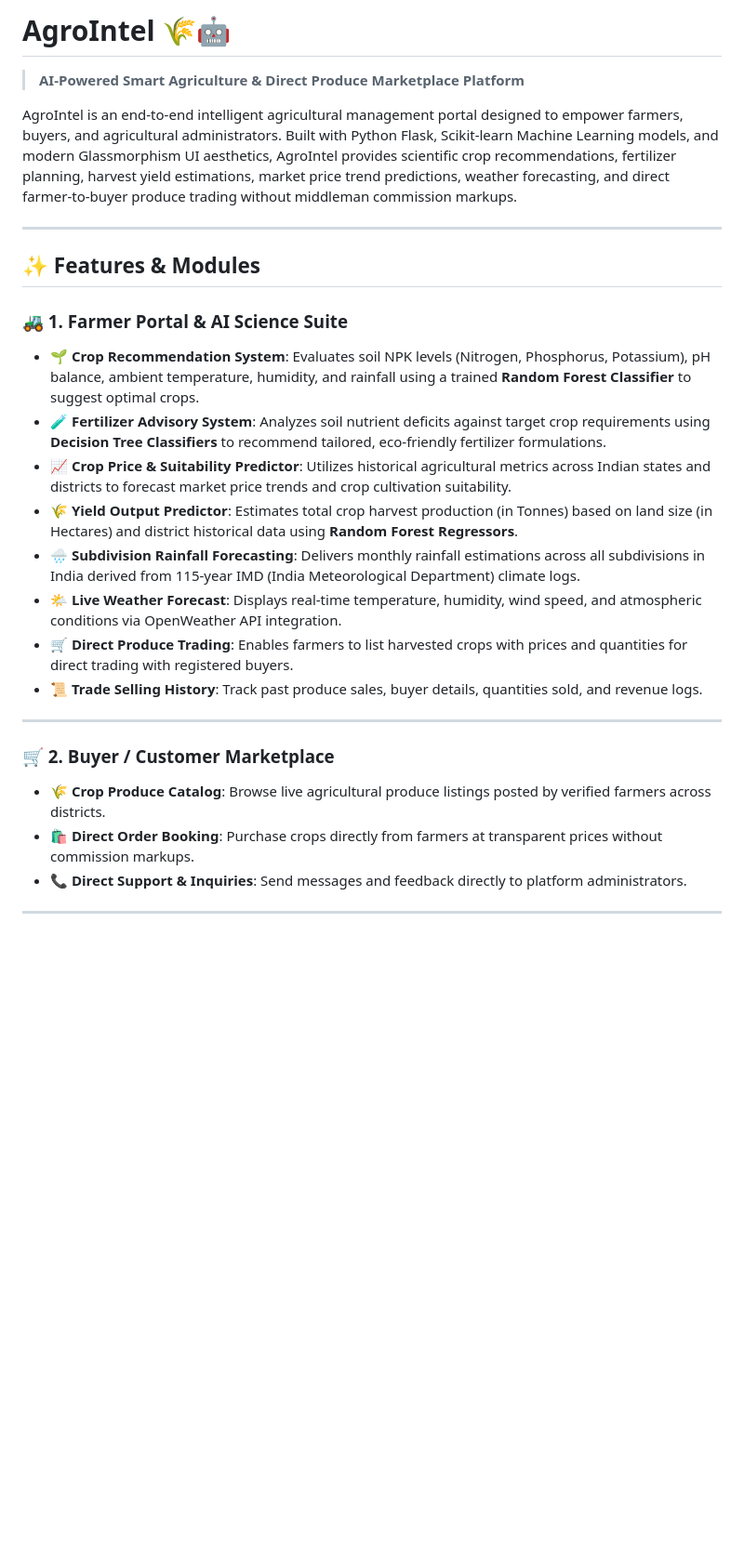
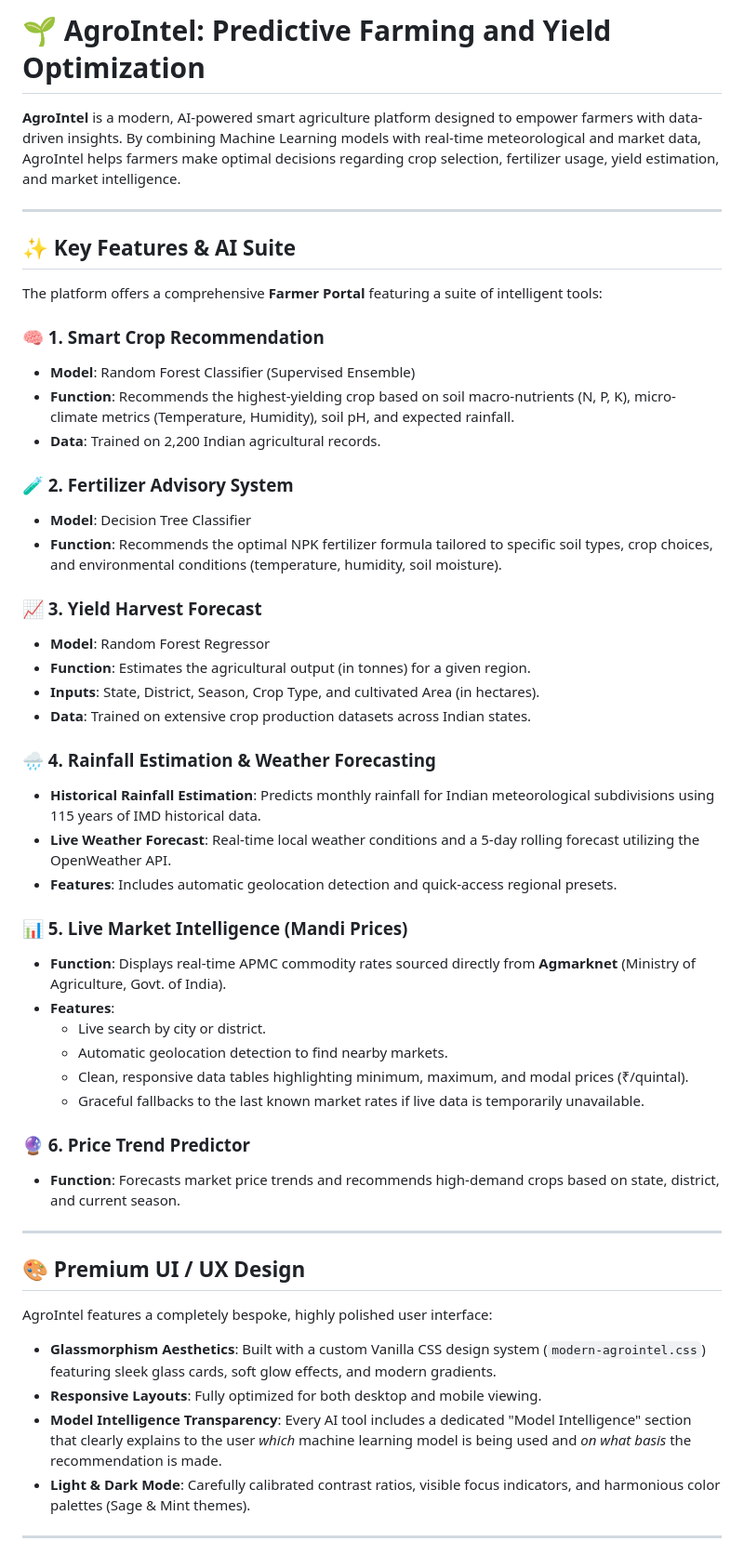
Before and after one commit to Ziyaullashariff46/AgroIntel---Predictive-Farming-and-Yield-Optimization, a Markdown page: README.md, the part around one of its changes. Shown at 93% size. GitHub-like rendering; blank space fills up the shorter version.

```diff
--- a/README.md
+++ b/README.md
@@ -1,28 +1,53 @@
-# AgroIntel 🌾🤖
-> **AI-Powered Smart Agriculture & Direct Produce Marketplace Platform**
+# 🌱 AgroIntel: Predictive Farming and Yield Optimization
 
-AgroIntel is an end-to-end intelligent agricultural management portal designed to empower farmers, buyers, and agricultural administrators. Built with Python Flask, Scikit-learn Machine Learning models, and modern Glassmorphism UI aesthetics, AgroIntel provides scientific crop recommendations, fertilizer planning, harvest yield estimations, market price trend predictions, weather forecasting, and direct farmer-to-buyer produce trading without middleman commission markups.
+**AgroIntel** is a modern, AI-powered smart agriculture platform designed to empower farmers with data-driven insights. By combining Machine Learning models with real-time meteorological and market data, AgroIntel helps farmers make optimal decisions regarding crop selection, fertilizer usage, yield estimation, and market intelligence.
 
 ---
 
-## ✨ Features & Modules
+## ✨ Key Features & AI Suite
 
-### 🚜 1. Farmer Portal & AI Science Suite
-- **🌱 Crop Recommendation System**: Evaluates soil NPK levels (Nitrogen, Phosphorus, Potassium), pH balance, ambient temperature, humidity, and rainfall using a trained **Random Forest Classifier** to suggest optimal crops.
-- **🧪 Fertilizer Advisory System**: Analyzes soil nutrient deficits against target crop requirements using **Decision Tree Classifiers** to recommend tailored, eco-friendly fertilizer formulations.
-- **📈 Crop Price & Suitability Predictor**: Utilizes historical agricultural metrics across Indian states and districts to forecast market price trends and crop cultivation suitability.
-- **🌾 Yield Output Predictor**: Estimates total crop harvest production (in Tonnes) based on land size (in Hectares) and district historical data using **Random Forest Regressors**.
-- **🌧️ Subdivision Rainfall Forecasting**: Delivers monthly rainfall estimations across all subdivisions in India derived from 115-year IMD (India Meteorological Department) climate logs.
-- **🌤️ Live Weather Forecast**: Displays real-time temperature, humidity, wind speed, and atmospheric conditions via OpenWeather API integration.
-- **🛒 Direct Produce Trading**: Enables farmers to list harvested crops with prices and quantities for direct trading with registered buyers.
-- **📜 Trade Selling History**: Track past produce sales, buyer details, quantities sold, and revenue logs.
+The platform offers a comprehensive **Farmer Portal** featuring a suite of intelligent tools:
+
+### 🧠 1. Smart Crop Recommendation
+- **Model**: Random Forest Classifier (Supervised Ensemble)
+- **Function**: Recommends the highest-yielding crop based on soil macro-nutrients (N, P, K), micro-climate metrics (Temperature, Humidity), soil pH, and expected rainfall.
+- **Data**: Trained on 2,200 Indian agricultural records.
+
+### 🧪 2. Fertilizer Advisory System
+- **Model**: Decision Tree Classifier
+- **Function**: Recommends the optimal NPK fertilizer formula tailored to specific soil types, crop choices, and environmental conditions (temperature, humidity, soil moisture).
+
+### 📈 3. Yield Harvest Forecast
+- **Model**: Random Forest Regressor
+- **Function**: Estimates the agricultural output (in tonnes) for a given region.
+- **Inputs**: State, District, Season, Crop Type, and cultivated Area (in hectares).
+- **Data**: Trained on extensive crop production datasets across Indian states.
+
+### 🌧️ 4. Rainfall Estimation & Weather Forecasting
+- **Historical Rainfall Estimation**: Predicts monthly rainfall for Indian meteorological subdivisions using 115 years of IMD historical data.
+- **Live Weather Forecast**: Real-time local weather conditions and a 5-day rolling forecast utilizing the OpenWeather API.
+- **Features**: Includes automatic geolocation detection and quick-access regional presets.
+
+### 📊 5. Live Market Intelligence (Mandi Prices)
+- **Function**: Displays real-time APMC commodity rates sourced directly from **Agmarknet** (Ministry of Agriculture, Govt. of India).
+- **Features**:
+  - Live search by city or district.
+  - Automatic geolocation detection to find nearby markets.
+  - Clean, responsive data tables highlighting minimum, maximum, and modal prices (₹/quintal).
+  - Graceful fallbacks to the last known market rates if live data is temporarily unavailable.
+
+### 🔮 6. Price Trend Predictor
+- **Function**: Forecasts market price trends and recommends high-demand crops based on state, district, and current season.
 
 ---
 
-### 🛒 2. Buyer / Customer Marketplace
-- **🌾 Crop Produce Catalog**: Browse live agricultural produce listings posted by verified farmers across districts.
-- **🛍️ Direct Order Booking**: Purchase crops directly from farmers at transparent prices without commission markups.
-- **📞 Direct Support & Inquiries**: Send messages and feedback directly to platform administrators.
+## 🎨 Premium UI / UX Design
+
+AgroIntel features a completely bespoke, highly polished user interface:
+- **Glassmorphism Aesthetics**: Built with a custom Vanilla CSS design system (`modern-agrointel.css`) featuring sleek glass cards, soft glow effects, and modern gradients.
+- **Responsive Layouts**: Fully optimized for both desktop and mobile viewing.
+- **Model Intelligence Transparency**: Every AI tool includes a dedicated "Model Intelligence" section that clearly explains to the user *which* machine learning model is being used and *on what basis* the recommendation is made.
+- **Light & Dark Mode**: Carefully calibrated contrast ratios, visible focus indicators, and harmonious color palettes (Sage & Mint themes).
 
 ---
 
```
Also changed, not shown: other parts of README.md (+47 -117 lines).
